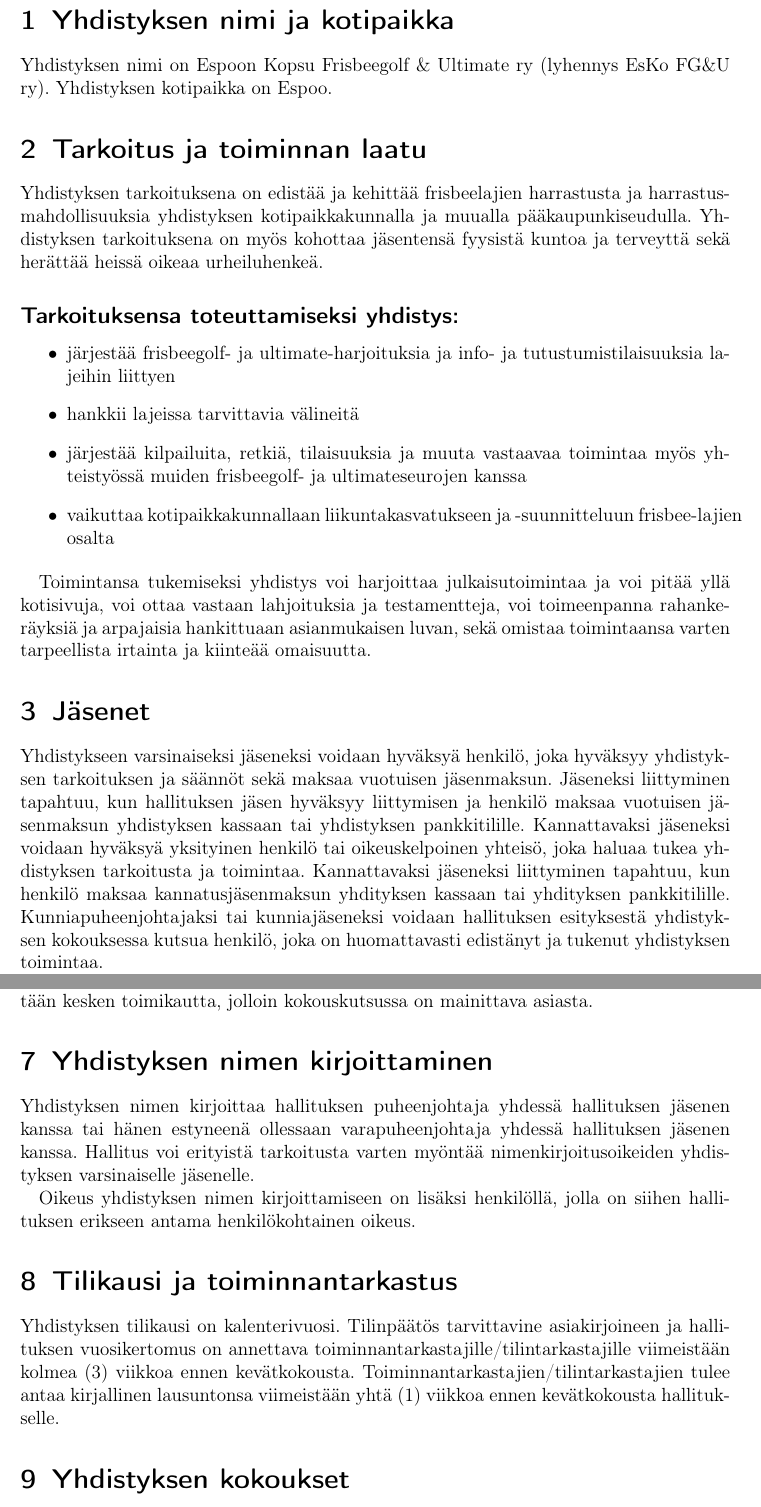
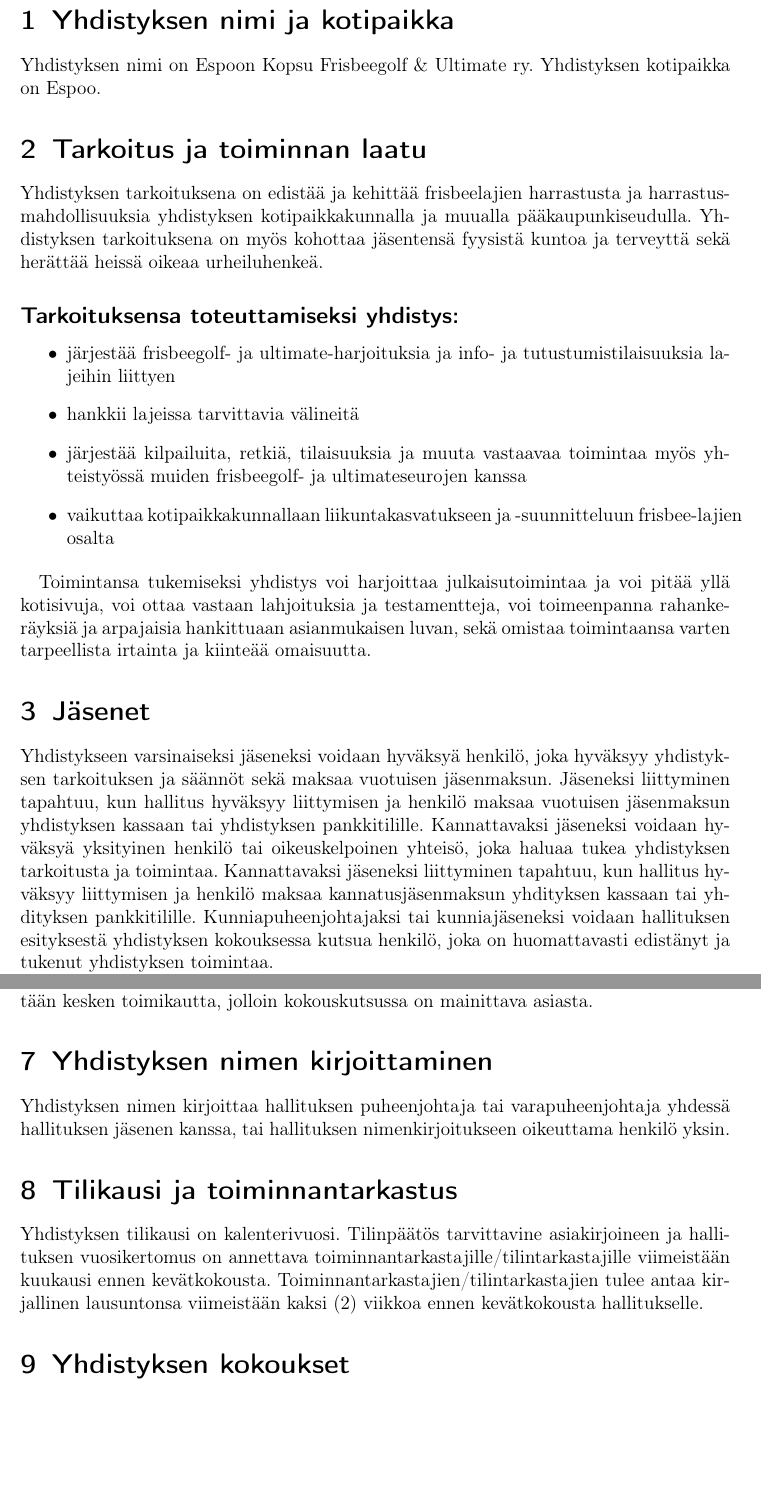
Before and after one commit to Muusssi/Esko, a LaTeX document (saanot/saannot.tex): two parts of pages 3 and 5 of 7, joined at a grey line, cut so that both start at the same text, the shorter picture padded with empty space. Compiled offline with pdfLaTeX.

Commit message:
Yhdistyksen rekisteröinnin vaatimat muutokset

```diff
--- a/saanot/saannot.tex
+++ b/saanot/saannot.tex
@@ -15,7 +15,7 @@
 \newpage
 
 \section{Yhdistyksen nimi ja kotipaikka}
-Yhdistyksen nimi on Espoon Kopsu Frisbeegolf \& Ultimate ry (lyhennys EsKo FG\&U ry).
+Yhdistyksen nimi on Espoon Kopsu Frisbeegolf \& Ultimate ry.
 Yhdistyksen kotipaikka on Espoo.
 
 \section{Tarkoitus ja toiminnan laatu}
@@ -36,9 +36,9 @@
 
 \section{Jäsenet}
 Yhdistykseen varsinaiseksi jäseneksi voidaan hyväksyä henkilö, joka hyväksyy yhdistyksen tarkoituksen ja säännöt sekä maksaa vuotuisen jäsenmaksun.
-Jäseneksi liittyminen tapahtuu, kun hallituksen jäsen hyväksyy liittymisen ja henkilö maksaa vuotuisen jäsenmaksun yhdistyksen kassaan tai yhdistyksen pankkitilille.
+Jäseneksi liittyminen tapahtuu, kun hallitus hyväksyy liittymisen ja henkilö maksaa vuotuisen jäsenmaksun yhdistyksen kassaan tai yhdistyksen pankkitilille.
 Kannattavaksi jäseneksi voidaan hyväksyä yksityinen henkilö tai oikeuskelpoinen yhteisö, joka haluaa tukea yhdistyksen tarkoitusta ja toimintaa.
-Kannattavaksi jäseneksi liittyminen tapahtuu, kun henkilö maksaa kannatusjäsenmaksun yhdityksen kassaan tai yhdityksen pankkitilille.
+Kannattavaksi jäseneksi liittyminen tapahtuu, kun hallitus hyväksyy liittymisen ja henkilö maksaa kannatusjäsenmaksun yhdityksen kassaan tai yhdityksen pankkitilille.
 Kunniapuheenjohtajaksi tai kunniajäseneksi voidaan hallituksen esityksestä yhdistyksen kokouksessa kutsua henkilö, joka on huomattavasti edistänyt ja tukenut yhdistyksen toimintaa.
 
 Jäsen voi kuulua myös muihin vastaaviin yhdistyksiin.
@@ -82,15 +82,12 @@
 Perustellusta syystä tai puheenjohtajan esityksestä yhdistyksen kokous voi vapauttaa hallituksen jäsenen ja hallituksen kokous hallituksen asettaman toimihenkilön tehtävästään kesken toimikautta, jolloin kokouskutsussa on mainittava asiasta.
 
 \section{Yhdistyksen nimen kirjoittaminen}
-Yhdistyksen nimen kirjoittaa hallituksen puheenjohtaja yhdessä hallituksen jäsenen kanssa tai hänen estyneenä ollessaan varapuheenjohtaja yhdessä hallituksen jäsenen kanssa.
-Hallitus voi erityistä tarkoitusta varten myöntää nimenkirjoitusoikeiden yhdistyksen varsinaiselle jäsenelle.
-
-Oikeus yhdistyksen nimen kirjoittamiseen on lisäksi henkilöllä, jolla on siihen hallituksen erikseen antama henkilökohtainen oikeus.
+Yhdistyksen nimen kirjoittaa hallituksen puheenjohtaja tai varapuheenjohtaja yhdessä hallituksen jäsenen kanssa, tai hallituksen nimenkirjoitukseen oikeuttama henkilö yksin.
 
 \section{Tilikausi ja toiminnantarkastus}
 Yhdistyksen tilikausi on kalenterivuosi.
-Tilinpäätös tarvittavine asiakirjoineen ja hallituksen vuosikertomus on annettava toiminnantarkastajille/tilintarkastajille viimeistään kolmea (3) viikkoa ennen kevätkokousta.
-Toiminnantarkastajien/tilintarkastajien tulee antaa kirjallinen lausuntonsa viimeistään yhtä (1) viikkoa ennen kevätkokousta hallitukselle.
+Tilinpäätös tarvittavine asiakirjoineen ja hallituksen vuosikertomus on annettava toiminnantarkastajille/tilintarkastajille viimeistään kuukausi ennen kevätkokousta.
+Toiminnantarkastajien/tilintarkastajien tulee antaa kirjallinen lausuntonsa viimeistään kaksi (2) viikkoa ennen kevätkokousta hallitukselle.
 
 \section{Yhdistyksen kokoukset}
 Yhdistyksen kokouksia ovat kevät- ja syyskokous sekä ylimääräiset kokoukset.
```
Also changed, not shown: saanot/saannot.tex (2 more changed lines).
